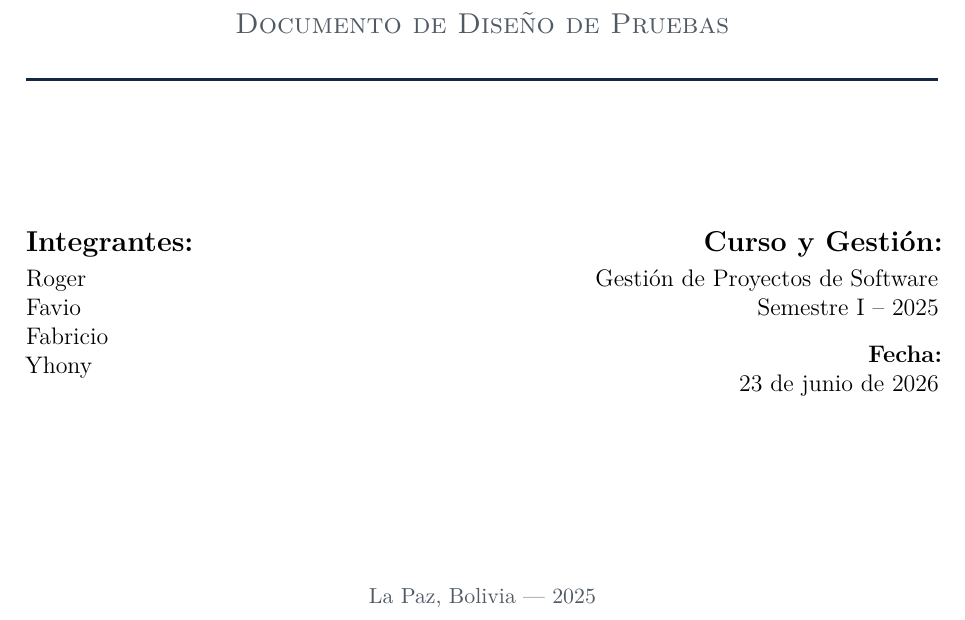
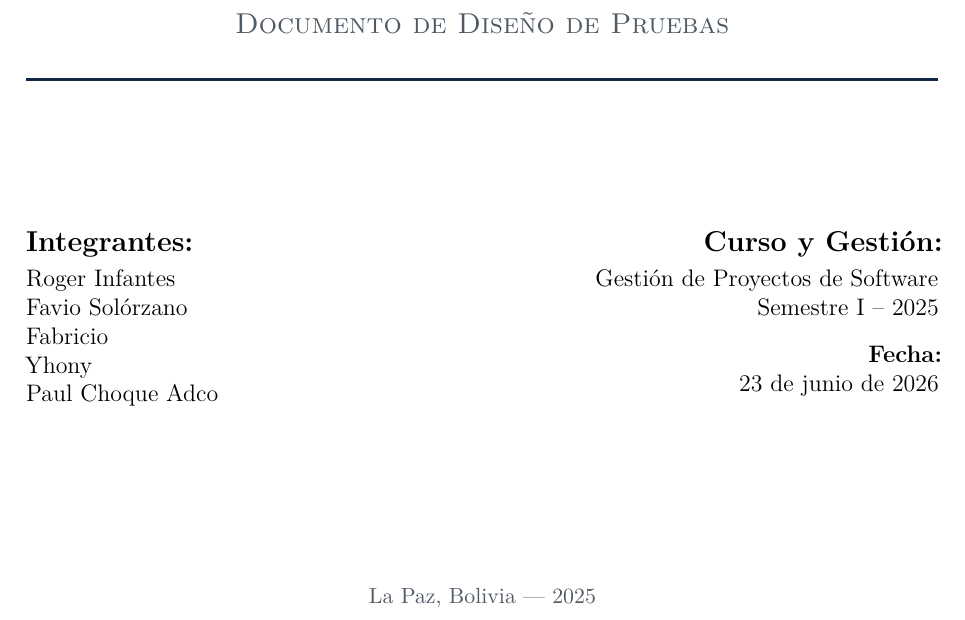
Before and after one commit to rogerinfas/software-project-management-course-project, a LaTeX document (docs/pruebas/main.tex): part of page 1 of 7, cut so that both start at the same text. Compiled offline with pdfLaTeX.

Commit message:
docs(pruebas): add Paul Choque Adco to student authors

```diff
--- a/docs/pruebas/main.tex
+++ b/docs/pruebas/main.tex
@@ -194,10 +194,11 @@
         \textbf{Integrantes:}\\
         \smallskip
         \normalsize
-        Roger\\
-        Favio\\
+        Roger Infantes\\
+        Favio Solórzano\\
         Fabricio\\
-        Yhony
+        Yhony\\
+        Paul Choque Adco
       \end{flushleft}
     \end{minipage}
     \hfill
```
Also changed, not shown: docs/pruebas/main.pdf.
